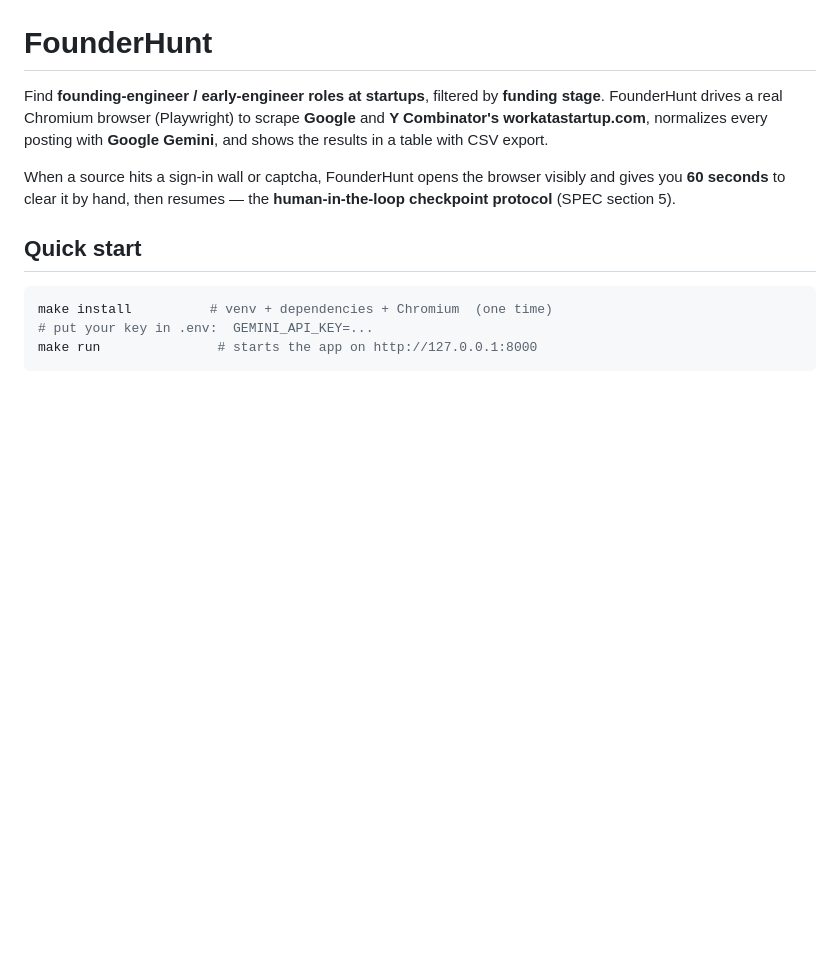
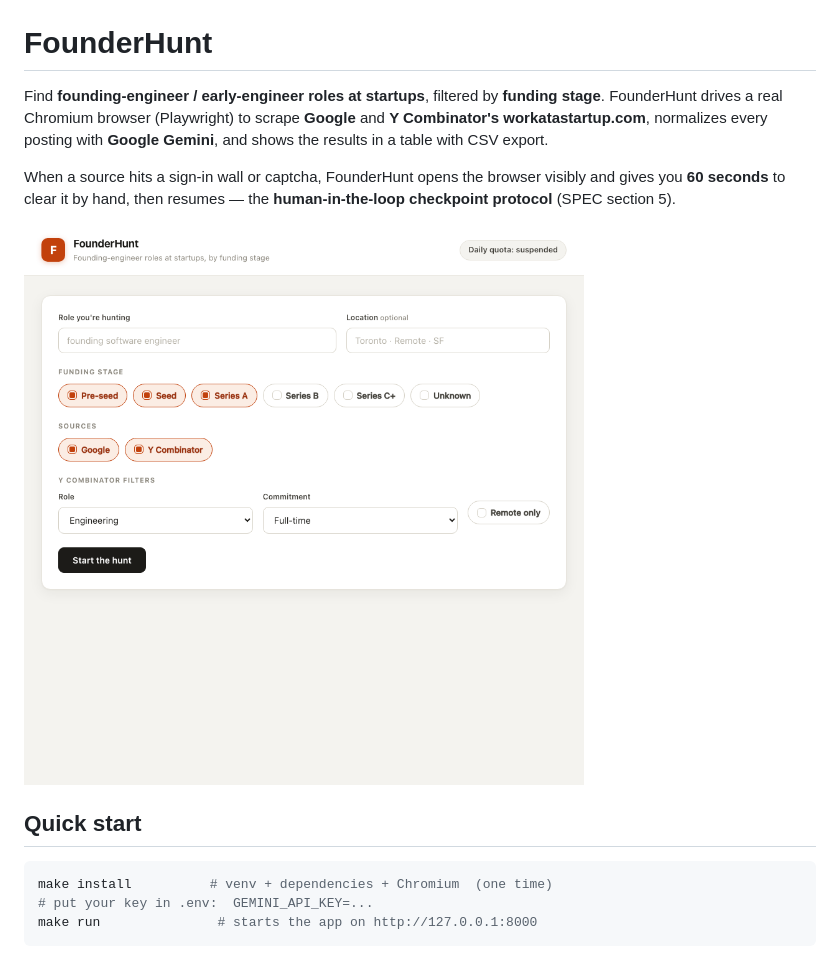
Before and after one commit to abdullah-25/founderhunt, a Markdown page: README.md, the part around the change. Rendered like a GitHub page; pictures changed too: docs/ui-screenshot.png (added); blank space fills up the shorter version.

Commit message:
Add UI screenshot to README
Co-Authored-By: Claude Opus 4.7 <noreply@anthropic.com>

```diff
--- a/README.md
+++ b/README.md
@@ -8,6 +8,8 @@ posting with **Google Gemini**, and shows the results in a table with CSV export
 When a source hits a sign-in wall or captcha, FounderHunt opens the browser
 visibly and gives you **60 seconds** to clear it by hand, then resumes — the
 **human-in-the-loop checkpoint protocol** (SPEC section 5).
+
+![FounderHunt UI](docs/ui-screenshot.png)
 
 ## Quick start
 
```
